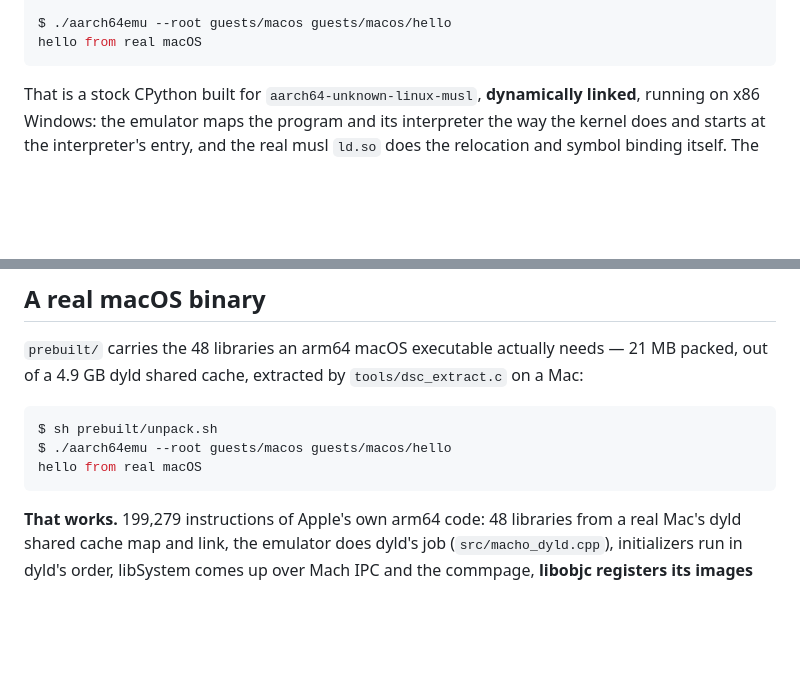
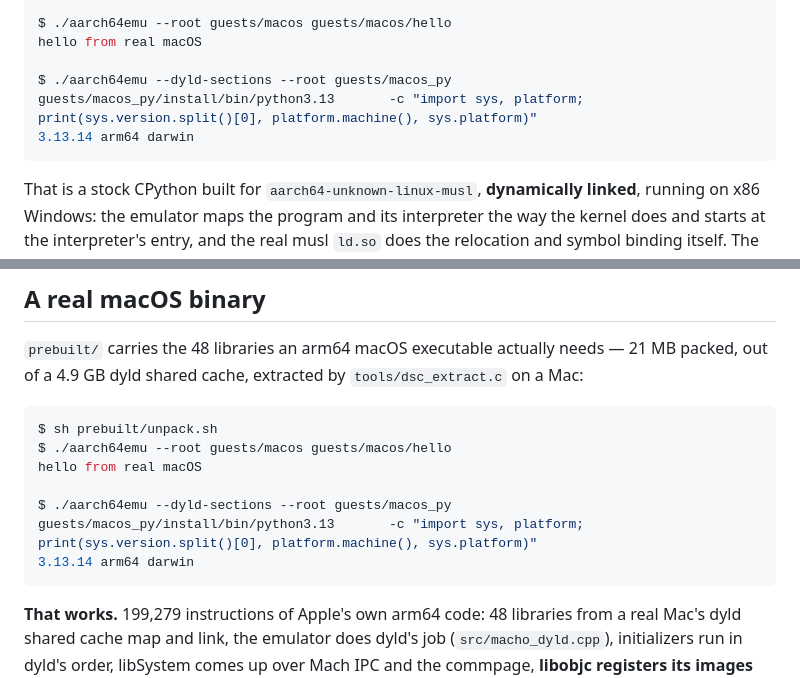
Before and after one commit to yomei-o/aarch64_emu_cpp, a Markdown page: README.md, 2 parts joined by grey strips. GitHub-like rendering; blank space fills up the shorter version.

Commit message:
resume.md and README: the third pass, and the one decoder bug that held it up
Co-Authored-By: Claude Fable 5 <noreply@anthropic.com>

````diff
--- a/README.md
+++ b/README.md
@@ -15,6 +15,9 @@ bffb6fd92e8571ee9842b4be91c59556fa99d85a203350610620d876755b4110
 
 $ ./aarch64emu --root guests/macos guests/macos/hello
 hello from real macOS
+
+$ ./aarch64emu --dyld-sections --root guests/macos_py       guests/macos_py/install/bin/python3.13       -c "import sys, platform; print(sys.version.split()[0], platform.machine(), sys.platform)"
+3.13.14 arm64 darwin
 ```
 
 That is a stock CPython built for `aarch64-unknown-linux-musl`, **dynamically
@@ -185,6 +188,9 @@ packed, out of a 4.9 GB dyld shared cache, extracted by `tools/dsc_extract.c` on
 $ sh prebuilt/unpack.sh
 $ ./aarch64emu --root guests/macos guests/macos/hello
 hello from real macOS
+
+$ ./aarch64emu --dyld-sections --root guests/macos_py       guests/macos_py/install/bin/python3.13       -c "import sys, platform; print(sys.version.split()[0], platform.machine(), sys.platform)"
+3.13.14 arm64 darwin
 ```
 
 **That works.** 199,279 instructions of Apple's own arm64 code: 48 libraries from a real
````
Also changed, not shown: resume.md (+63 -89 lines).
